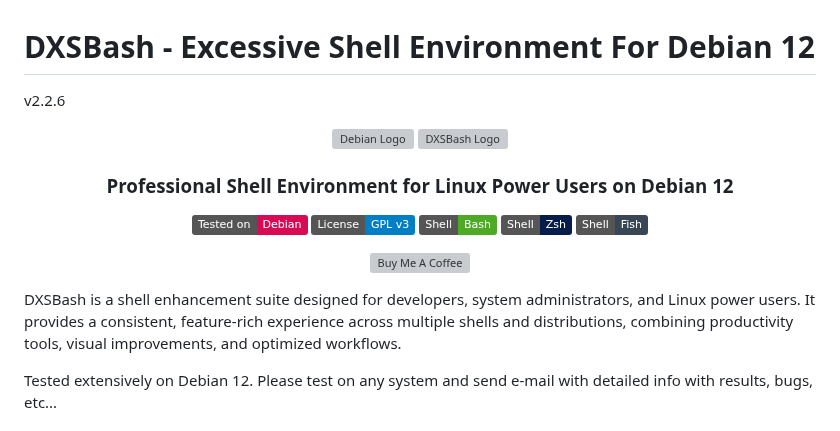
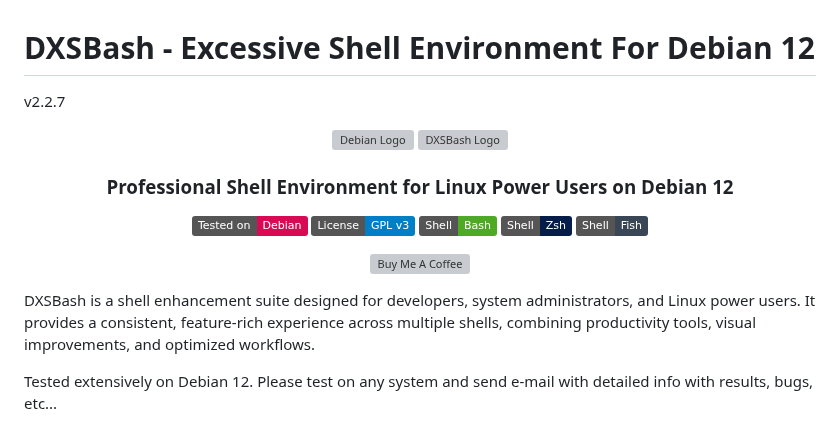
Before and after one commit to digitalxs/dxsbash, a Markdown page: README.md, the part around the change. GitHub-like rendering; badges without logos; grey boxes are pictures that could not be loaded.

Commit message:
Update README.md
Signed-off-by: Luis Miguel P. Freitas <37273297+digitalxs@users.noreply.github.com>

```diff
--- a/README.md
+++ b/README.md
@@ -1,5 +1,5 @@
 # DXSBash - Excessive Shell Environment For Debian 12
-v2.2.6
+v2.2.7
 <div align="center">
 <img src="https://www.debian.org/logos/openlogo-nd-100.png" alt="Debian Logo" width="80">
     <a href="https://digitalxs.ca">
@@ -18,7 +18,7 @@ v2.2.6
 
 </div>
 
-DXSBash is a shell enhancement suite designed for developers, system administrators, and Linux power users. It provides a consistent, feature-rich experience across multiple shells and distributions, combining productivity tools, visual improvements, and optimized workflows.
+DXSBash is a shell enhancement suite designed for developers, system administrators, and Linux power users. It provides a consistent, feature-rich experience across multiple shells, combining productivity tools, visual improvements, and optimized workflows.
 
 Tested extensively on Debian 12. Please test on any system and send e-mail with detailed info with results, bugs, etc...
 
```
